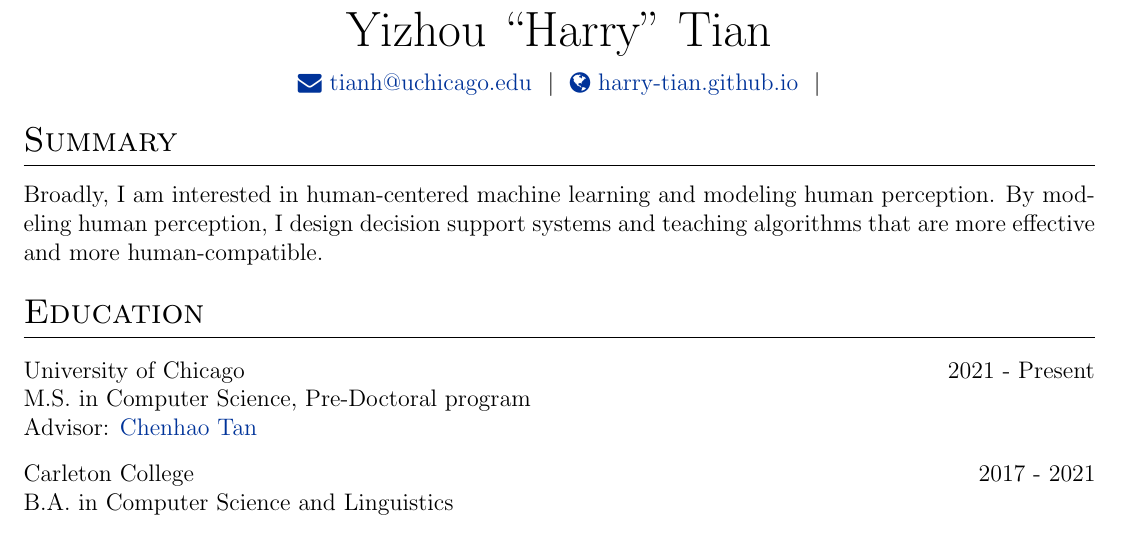
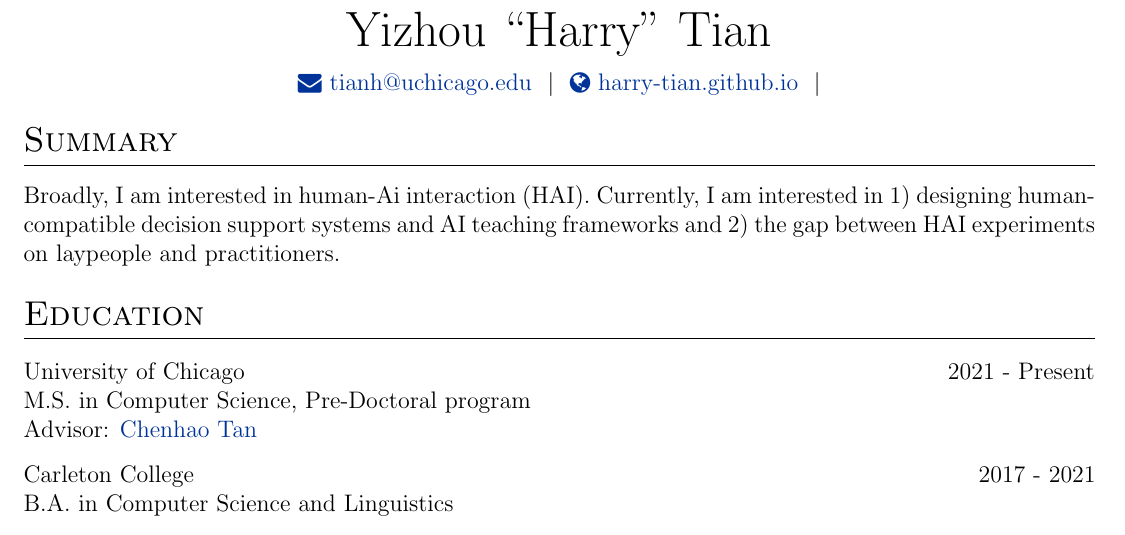
Before and after one commit to harry-tian/phd-app, a LaTeX CV (CV/main.tex, which reads CV/summary.tex): part of page 1 of 2, cut so that both start at the same text. Compiled offline with pdfLaTeX.

Commit message:
CV: updated summary

```diff
--- a/CV/summary.tex
+++ b/CV/summary.tex
@@ -5,4 +5,4 @@
 
 
 
-Broadly, I am interested in human-centered machine learning and modeling human perception. By modeling human perception, I design decision support systems and teaching algorithms that are more effective and more human-compatible.
+Broadly, I am interested in human-Ai interaction (HAI). Currently, I am interested in 1) designing human-compatible decision support systems and AI teaching frameworks and 2) the gap between HAI experiments on laypeople and practitioners.
```
Also changed, not shown: CV/main.pdf.
